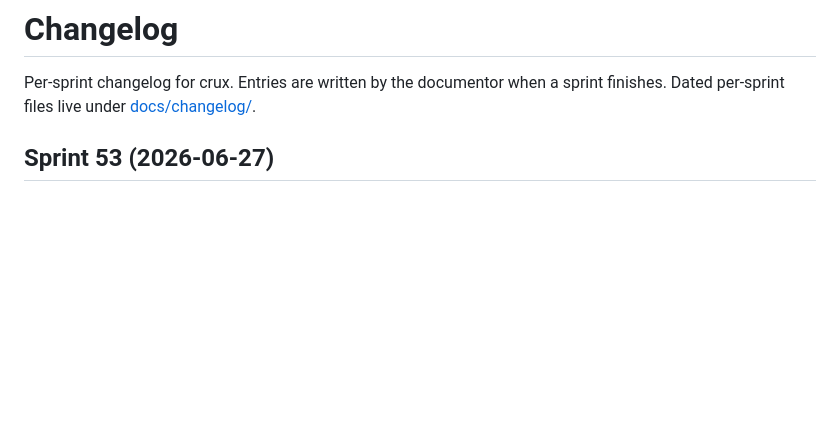
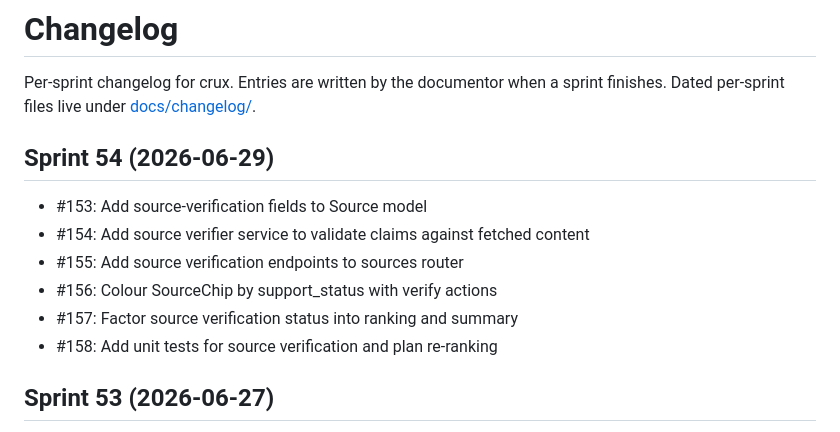
Before and after one commit to zealchaiwut/crux, a Markdown page: CHANGELOG.md, the part around the change. Rendered like a GitHub page; blank space fills up the shorter version.

Commit message:
docs: auto-update from sprint-sprint-54 diff

```diff
--- a/CHANGELOG.md
+++ b/CHANGELOG.md
@@ -2,6 +2,15 @@
 
 Per-sprint changelog for crux. Entries are written by the documentor when a
 sprint finishes. Dated per-sprint files live under [docs/changelog/](docs/changelog/).
+
+## Sprint 54 (2026-06-29)
+
+- #153: Add source-verification fields to Source model
+- #154: Add source verifier service to validate claims against fetched content
+- #155: Add source verification endpoints to sources router
+- #156: Colour SourceChip by support_status with verify actions
+- #157: Factor source verification status into ranking and summary
+- #158: Add unit tests for source verification and plan re-ranking
 
 ## Sprint 53 (2026-06-27)
 
```
Also changed, not shown: README.md (+2 -2 lines), SCHEMA.md (+3 -3 lines).
